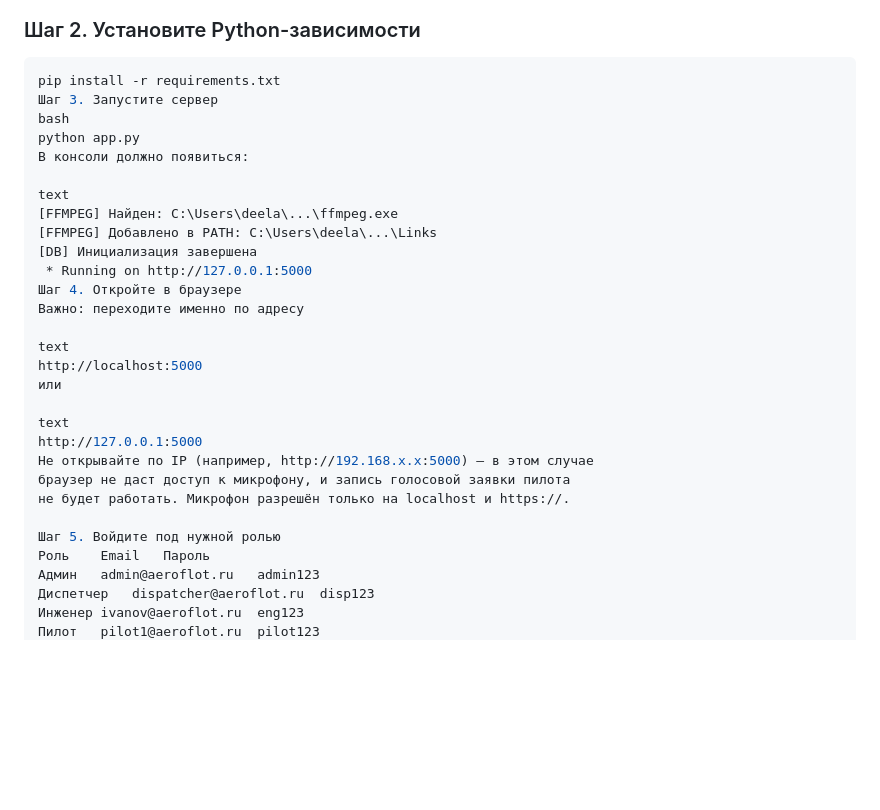
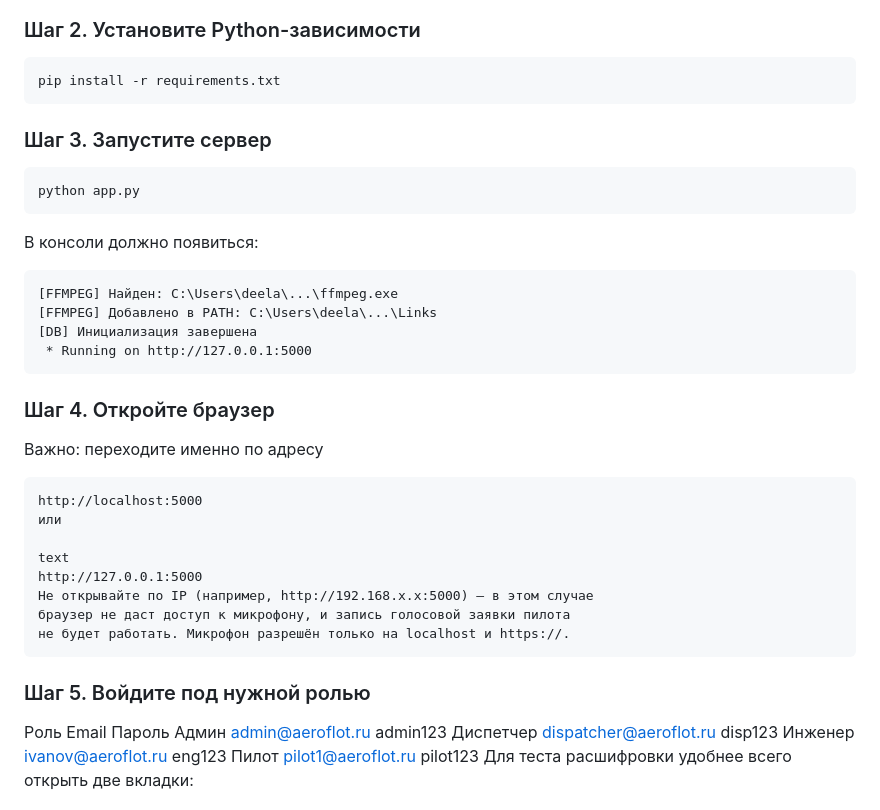
Before and after one commit to MaksimBezdelin/InTrAvia_Dispatch_System, a Markdown page: README.md, the part around the change. Rendered like a GitHub page; blank space fills up the shorter version.

````diff
--- a/README.md
+++ b/README.md
@@ -63,20 +63,23 @@ text
 
 ```bash
 pip install -r requirements.txt
-Шаг 3. Запустите сервер
-bash
+```
+### Шаг 3. Запустите сервер
+```bash
 python app.py
+```
 В консоли должно появиться:
 
-text
+```text
 [FFMPEG] Найден: C:\Users\deela\...\ffmpeg.exe
 [FFMPEG] Добавлено в PATH: C:\Users\deela\...\Links
 [DB] Инициализация завершена
  * Running on http://127.0.0.1:5000
-Шаг 4. Откройте в браузере
+```
+### Шаг 4. Откройте браузер
 Важно: переходите именно по адресу
 
-text
+```text
 http://localhost:5000
 или
 
@@ -85,8 +88,9 @@ http://127.0.0.1:5000
 Не открывайте по IP (например, http://192.168.х.х:5000) — в этом случае
 браузер не даст доступ к микрофону, и запись голосовой заявки пилота
 не будет работать. Микрофон разрешён только на localhost и https://.
+```
+### Шаг 5. Войдите под нужной ролью
 
-Шаг 5. Войдите под нужной ролью
 Роль	Email	Пароль
 Админ	admin@aeroflot.ru	admin123
 Диспетчер	dispatcher@aeroflot.ru	disp123
````
